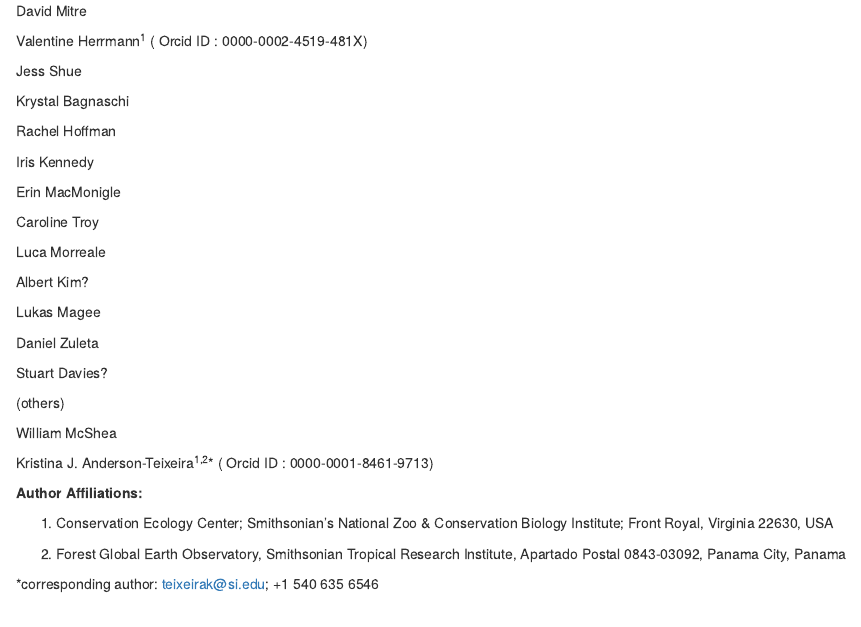
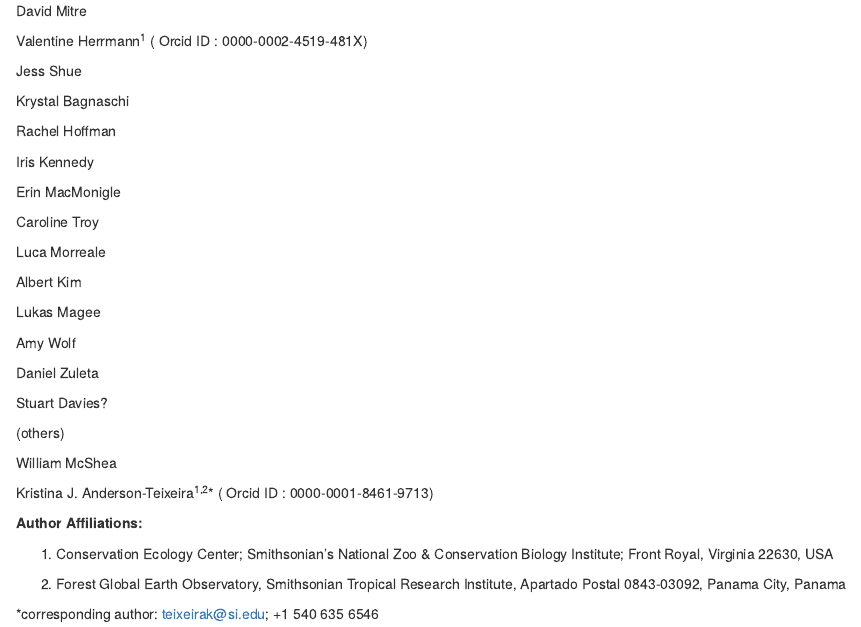
Before and after one commit to forestgeo/technical_workflow, an R Markdown document (doc/technical_workflow.Rmd): the page in a window 1100 px wide, from 60 px down. Rendered offline with R 4.5, knitr and Pandoc, with nearby package versions; drawn as R Markdown's standard HTML page in place of the format the file asks for; a font, style sheet, LaTeX package, included part or bibliography that could not be used is replaced or left out.

Commit message:
update authors

```diff
--- a/doc/technical_workflow.Rmd
+++ b/doc/technical_workflow.Rmd
@@ -42,9 +42,11 @@ Caroline Troy
 
 Luca Morreale
 
-Albert Kim?
+Albert Kim
 
 Lukas Magee
+
+Amy Wolf
 
 Daniel Zuleta
 
```
Also changed, not shown: doc/technical_workflow.Rmd (3 more changed lines), 1 other file.
